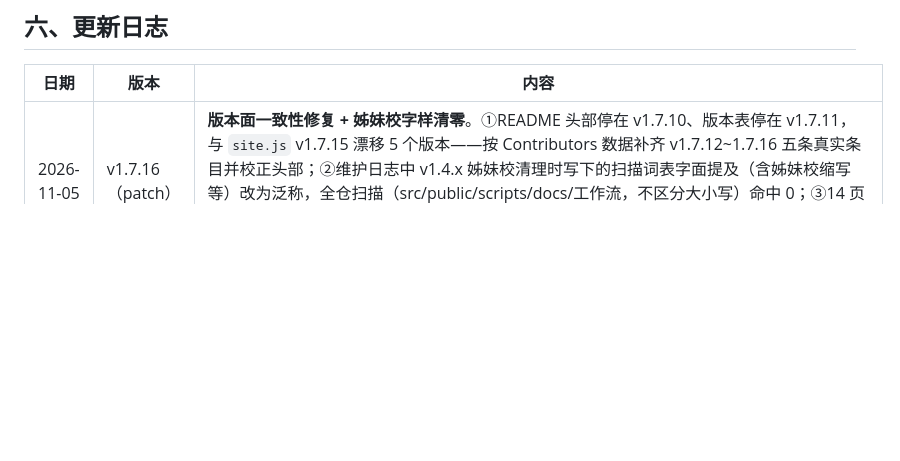
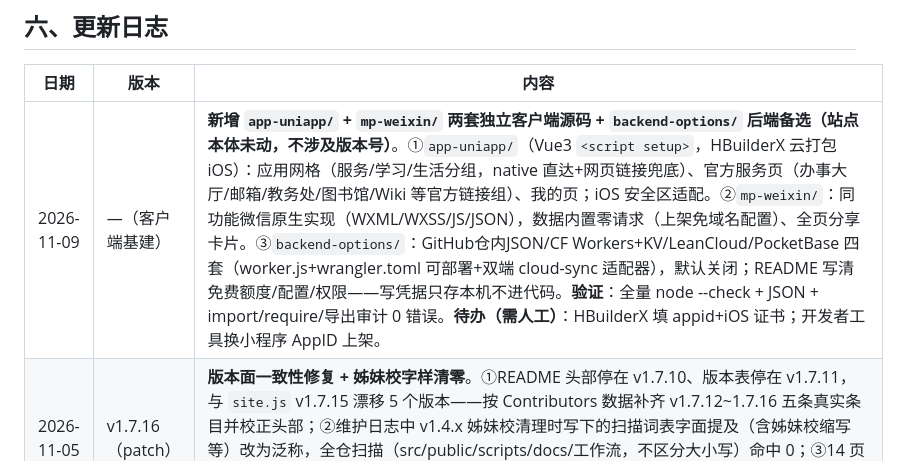
Before and after one commit to IceofTea/QDU-Nav, a Markdown page: AGENTS.md, the part around the change. Drawn GitHub-style; blank space fills up the shorter version.

```diff
--- a/AGENTS.md
+++ b/AGENTS.md
@@ -73,6 +73,7 @@
 
 | 日期 | 版本 | 内容 |
 | --- | --- | --- |
+| 2026-11-09 | —（客户端基建） | **新增 `app-uniapp/` + `mp-weixin/` 两套独立客户端源码 + `backend-options/` 后端备选（站点本体未动，不涉及版本号）**。①`app-uniapp/`（Vue3 `<script setup>`，HBuilderX 云打包 iOS）：应用网格（服务/学习/生活分组，native 直达+网页链接兜底）、官方服务页（办事大厅/邮箱/教务处/图书馆/Wiki 等官方链接组）、我的页；iOS 安全区适配。②`mp-weixin/`：同功能微信原生实现（WXML/WXSS/JS/JSON），数据内置零请求（上架免域名配置）、全页分享卡片。③`backend-options/`：GitHub仓内JSON/CF Workers+KV/LeanCloud/PocketBase 四套（worker.js+wrangler.toml 可部署+双端 cloud-sync 适配器），默认关闭；README 写清免费额度/配置/权限——写凭据只存本机不进代码。**验证**：全量 node --check + JSON + import/require/导出审计 0 错误。**待办（需人工）**：HBuilderX 填 appid+iOS 证书；开发者工具换小程序 AppID 上架。 |
 | 2026-11-05 | v1.7.16（patch） | **版本面一致性修复 + 姊妹校字样清零**。①README 头部停在 v1.7.10、版本表停在 v1.7.11，与 `site.js` v1.7.15 漂移 5 个版本——按 Contributors 数据补齐 v1.7.12~1.7.16 五条真实条目并校正头部；②维护日志中 v1.4.x 姊妹校清理时写下的扫描词表字面提及（含姊妹校缩写等）改为泛称，全仓扫描（src/public/scripts/docs/工作流，不区分大小写）命中 0；③14 页冒烟截图（首页/课表/智能体/校园墙/食堂/记账/移动端）仅 `/mourning` 灰白开关探测按设计 404，无其它异常。 |
 | 2026-11-04 | —（CI/测试维护） | **修复 3 类导致 CI 红的隐患（不涉及站点功能，未升版本号）**。①**snapshot 推送无重试**：`refresh-snapshot #221` 爬虫/校验/单测/diff 全成功，仅第 13 步 `Commit and push` 失败——原实现只执行一次 `git push`，抓取期间远端被 deploy 推进（non-fast-forward）或 GitHub 临时 5xx 即整步退出 1。改为 `set -euo pipefail` + 显式 `git push origin HEAD:main`，失败则 `git pull --rebase --autostash origin main` 后重试最多 3 次，重试 `::warning::`、最终失败才 `::error::` 并打印 `git status`/`git log`；实测 dispatch #222 第 13 步 success。②**单测日期炸弹**：`unit-grow`「signupLocal 幂等」取 `upcoming().find(a => !a.expired).id`，示例活动固定在 2026-10-15~11-02，过期后 `find` 返回 `undefined` 致 `.id` 抛错（`deploy #120` 失败根因，**越过 11-02 必挂**）——改为 `ACTIVITIES[0].id` 并先清 `agent_activity_sign_v1`，不依赖当前日期。③**单测毫秒级 flaky**：`unit-wall`「timeToPublish 文案」用 `Date.now() + 3600000`，两次取时跨毫秒时 `diff=3599999`，`Math.floor` 后成 59 分钟、返回不含「小时」随机失败——改 `+ 2 * 3600000` 留足余量。另把 `deploy.yml`/`e2e.yml` 的 `node-version: 20 → 22` 统一（snapshot.yml 早前已改），消除 Actions 的 Node 20 deprecated 警告。**验证**：`unit×4` 连跑 5 轮全绿（24/51/53/47）、budget/bill 三件套通过、`e2e-integrity` 17/17、`npm run build` 通过、Python 18/18；CI 实测 `deploy #121/#122/#123` 与 `e2e-browser #27` 全部 success，线上接口 version `7da111e553` 正常。**遗留提醒**：Windows 凭据管理器中的 `IceofTea` PAT 缺 `workflow` scope，用 HTTPS 推送改 `.github/workflows/*` 会被 GitHub 拒绝，需 SSH 推送或在 token 上勾选 `workflow`。 |
 | 2026-10-20 | v1.7.15 | **版本历史规范化与公告补齐（patch）**。①`Contributors.vue` 版本编年史从 56 条硬编码 `<li>` 迁移为 `CHANGELOG` 数据数组（`v/tag/d/t/te` 字段，semver 降序），日期从本日志回填，英文文案保留为 `te`；前端分页 8 条/页 + 页码控件，「大版本」渲染金色徽标；顺带修正历史乱序（semver 排序兜底）。②`announcements.json`（list）补齐大版本/重点更新公告：v1.7.12 首页减负、v1.7.11 Agent 新工具、v1.7.0 预算引擎、v1.5.0+v1.6.0 同日合并公告，日期与日志一致。③**分类页修复**：`.cat-tile` 横排 flex 缺 `.cat-tile-body` 包裹（CSS 定义了类但模板从未使用），`nowrap` 标题在窄块被挤成 0 宽「应用名消失」——模板补回 body 层，desc 改两行 clamp，≤560px 改两列竖版卡片 + 点赞按钮右上角悬浮。**验证**：`npm run build` 通过、JSON 校验通过（list=7 条）。 |
```
Also changed, not shown: CHANGELOG.md (+7 -0 lines).
